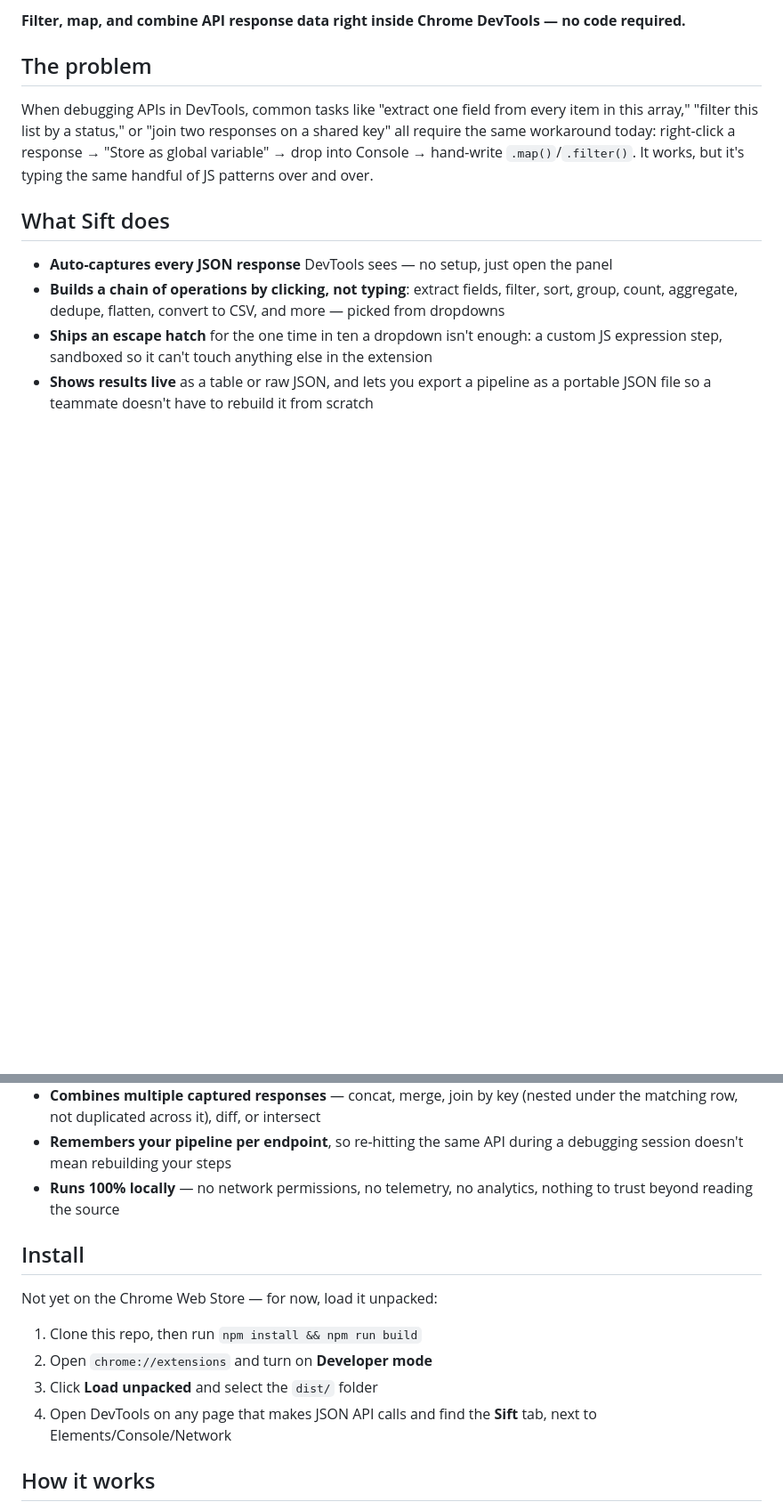
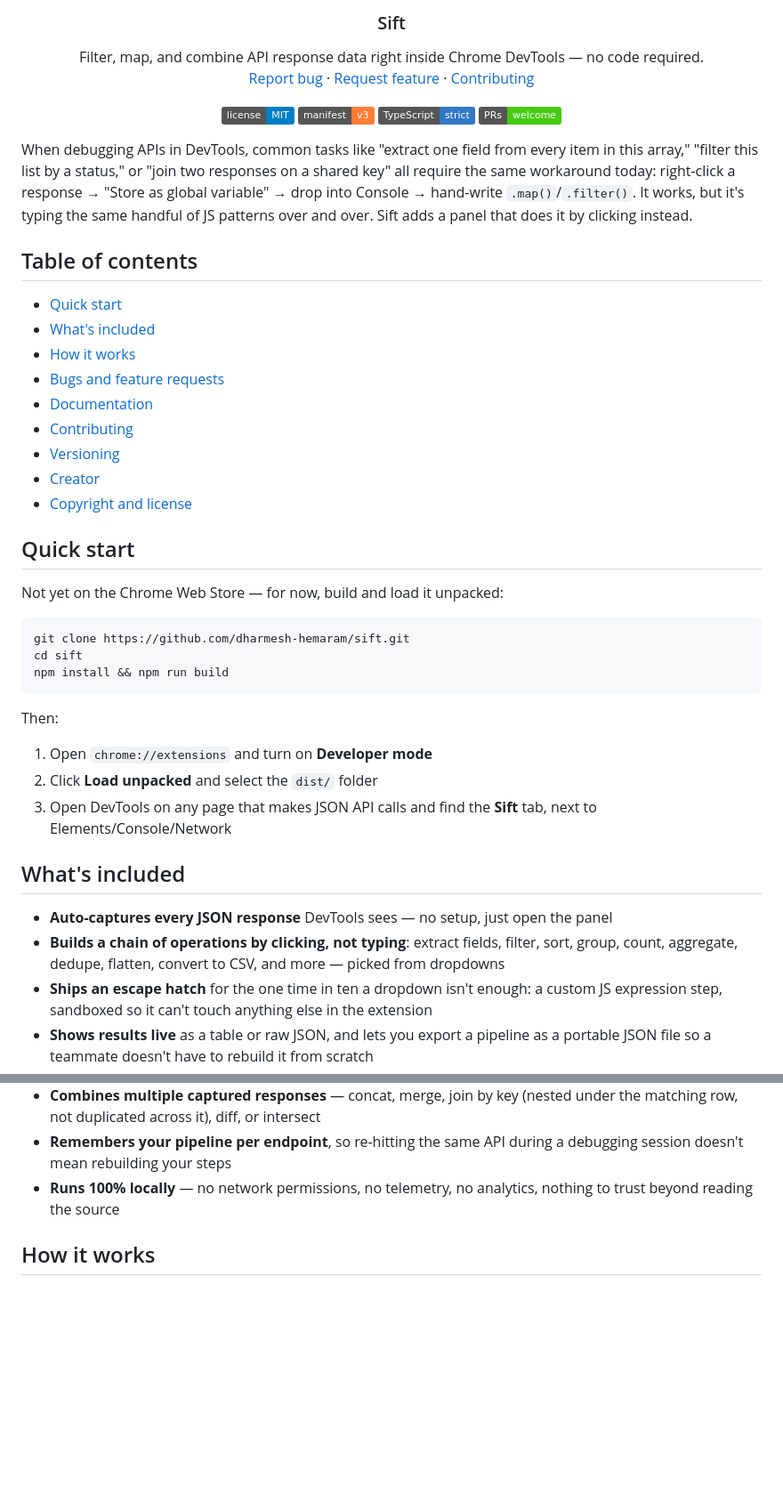
Before and after one commit to dharmesh-hemaram/sift, a Markdown page: README.md, 2 parts joined by grey strips. Shown at 89% size. Rendered like a GitHub page; badges without logos; blank space fills up the shorter version.

````diff
--- a/README.md
+++ b/README.md
@@ -2,15 +6,61 @@
 
-**Filter, map, and combine API response data right inside Chrome DevTools — no code required.**
+<h3 align="center">Sift</h3>
 
-## The problem
+<p align="center">
+  Filter, map, and combine API response data right inside Chrome DevTools — no code required.
+  <br>
+  <a href="https://github.com/dharmesh-hemaram/sift/issues/new">Report bug</a>
+  ·
+  <a href="https://github.com/dharmesh-hemaram/sift/issues/new">Request feature</a>
+  ·
+  <a href="CONTRIBUTING.md">Contributing</a>
+</p>
 
-When debugging APIs in DevTools, common tasks like "extract one field from every
-item in this array," "filter this list by a status," or "join two responses on a
-shared key" all require the same workaround today: right-click a response →
-"Store as global variable" → drop into Console → hand-write `.map()`/`.filter()`.
-It works, but it's typing the same handful of JS patterns over and over.
+<p align="center">
+  <img src="https://img.shields.io/badge/license-MIT-blue.svg" alt="License">
+  <img src="https://img.shields.io/badge/manifest-v3-orange.svg" alt="Manifest V3">
+  <img src="https://img.shields.io/badge/TypeScript-strict-3178c6.svg" alt="TypeScript strict">
+  <img src="https://img.shields.io/badge/PRs-welcome-brightgreen.svg" alt="PRs welcome">
+</p>
 
-## What Sift does
+When debugging APIs in DevTools, common tasks like "extract one field from
+every item in this array," "filter this list by a status," or "join two
+responses on a shared key" all require the same workaround today:
+right-click a response → "Store as global variable" → drop into Console →
+hand-write `.map()`/`.filter()`. It works, but it's typing the same handful
+of JS patterns over and over. Sift adds a panel that does it by clicking
+instead.
+
+## Table of contents
+
+- [Quick start](#quick-start)
+- [What's included](#whats-included)
+- [How it works](#how-it-works)
+- [Bugs and feature requests](#bugs-and-feature-requests)
+- [Documentation](#documentation)
+- [Contributing](#contributing)
+- [Versioning](#versioning)
+- [Creator](#creator)
+- [Copyright and license](#copyright-and-license)
+
+## Quick start
+
+Not yet on the Chrome Web Store — for now, build and load it unpacked:
+
+```bash
+git clone https://github.com/dharmesh-hemaram/sift.git
+cd sift
+npm install && npm run build
+```
+
+Then:
+
+1. Open `chrome://extensions` and turn on **Developer mode**
+2. Click **Load unpacked** and select the `dist/` folder
+3. Open DevTools on any page that makes JSON API calls and find the **Sift**
+   tab, next to Elements/Console/Network
+
+## What's included
 
 - **Auto-captures every JSON response** DevTools sees — no setup, just open the panel
 - **Builds a chain of operations by clicking, not typing**: extract fields,
@@ -30,16 +80,6 @@ It works, but it's typing the same handful of JS patterns over and over.
 - **Runs 100% locally** — no network permissions, no telemetry, no analytics,
   nothing to trust beyond reading the source
 
-## Install
-
-Not yet on the Chrome Web Store — for now, load it unpacked:
-
-1. Clone this repo, then run `npm install && npm run build`
-2. Open `chrome://extensions` and turn on **Developer mode**
-3. Click **Load unpacked** and select the `dist/` folder
-4. Open DevTools on any page that makes JSON API calls and find the **Sift**
-   tab, next to Elements/Console/Network
-
 ## How it works
 
 1. Open the **Sift** tab and reload the page (or trigger some API calls) —
````
Also changed, not shown: other parts of README.md (+37 -18 lines).
